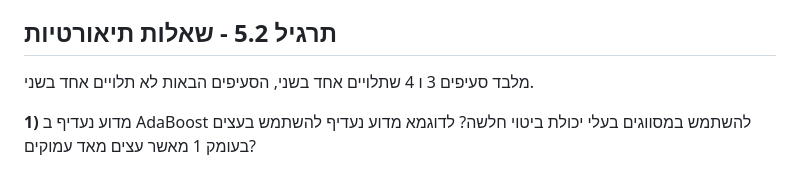
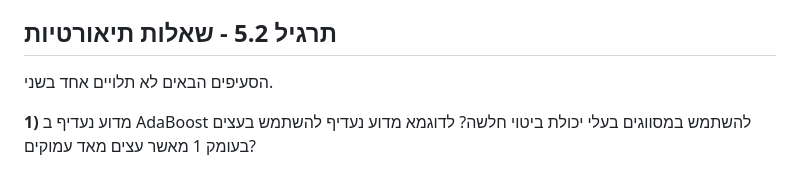
Before and after one commit to technion046195/technion046195, a Markdown page: content/tutorial05/index.md, the part around the change. Rendered like a GitHub page.

```diff
--- a/content/tutorial05/index.md
+++ b/content/tutorial05/index.md
@@ -497,7 +497,7 @@ $$
 
 ## תרגיל 5.2 - שאלות תיאורטיות
 
-מלבד סעיפים 3 ו 4 שתלויים אחד בשני, הסעיפים הבאות לא תלויים אחד בשני.
+הסעיפים הבאים לא תלויים אחד בשני.
 
 **1)** מדוע נעדיף ב AdaBoost להשתמש במסווגים בעלי יכולת ביטוי חלשה? לדוגמא מדוע נעדיף להשתמש בעצים בעומק 1 מאשר עצים מאד עמוקים?
 
```
